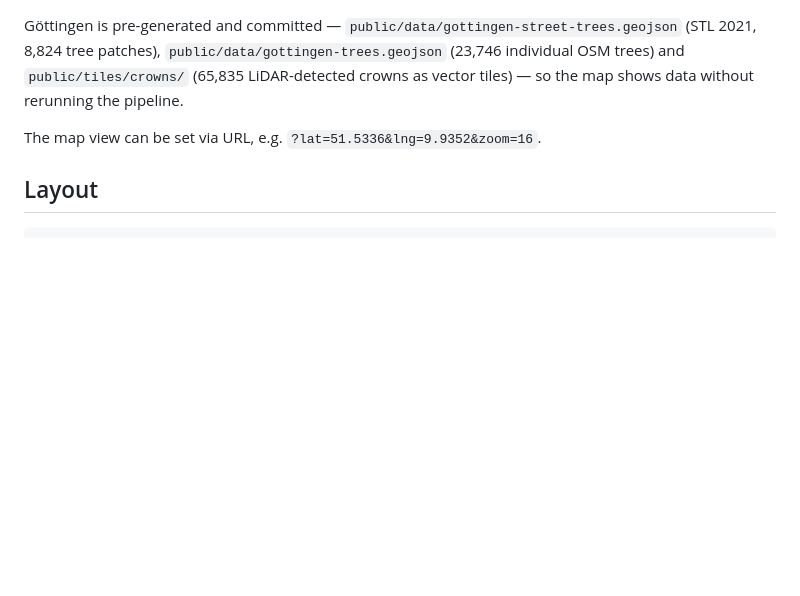
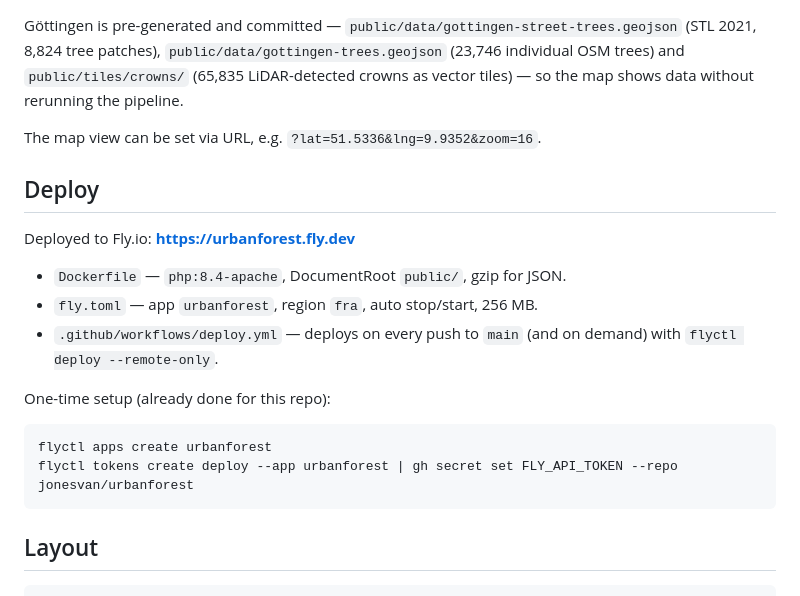
Before and after one commit to jonesvan/urbanforest, a Markdown page: README.md, the part around the change. Drawn GitHub-style; blank space fills up the shorter version.

Commit message:
Document Fly.io deployment in README

````diff
--- a/README.md
+++ b/README.md
@@ -107,6 +107,22 @@ the map shows data without rerunning the pipeline.
 
 The map view can be set via URL, e.g. `?lat=51.5336&lng=9.9352&zoom=16`.
 
+## Deploy
+
+Deployed to Fly.io: **https://urbanforest.fly.dev**
+
+- `Dockerfile` — `php:8.4-apache`, DocumentRoot `public/`, gzip for JSON.
+- `fly.toml` — app `urbanforest`, region `fra`, auto stop/start, 256 MB.
+- `.github/workflows/deploy.yml` — deploys on every push to `main` (and on demand)
+  with `flyctl deploy --remote-only`.
+
+One-time setup (already done for this repo):
+
+```bash
+flyctl apps create urbanforest
+flyctl tokens create deploy --app urbanforest | gh secret set FLY_API_TOKEN --repo jonesvan/urbanforest
+```
+
 ## Layout
 
 ```
````
